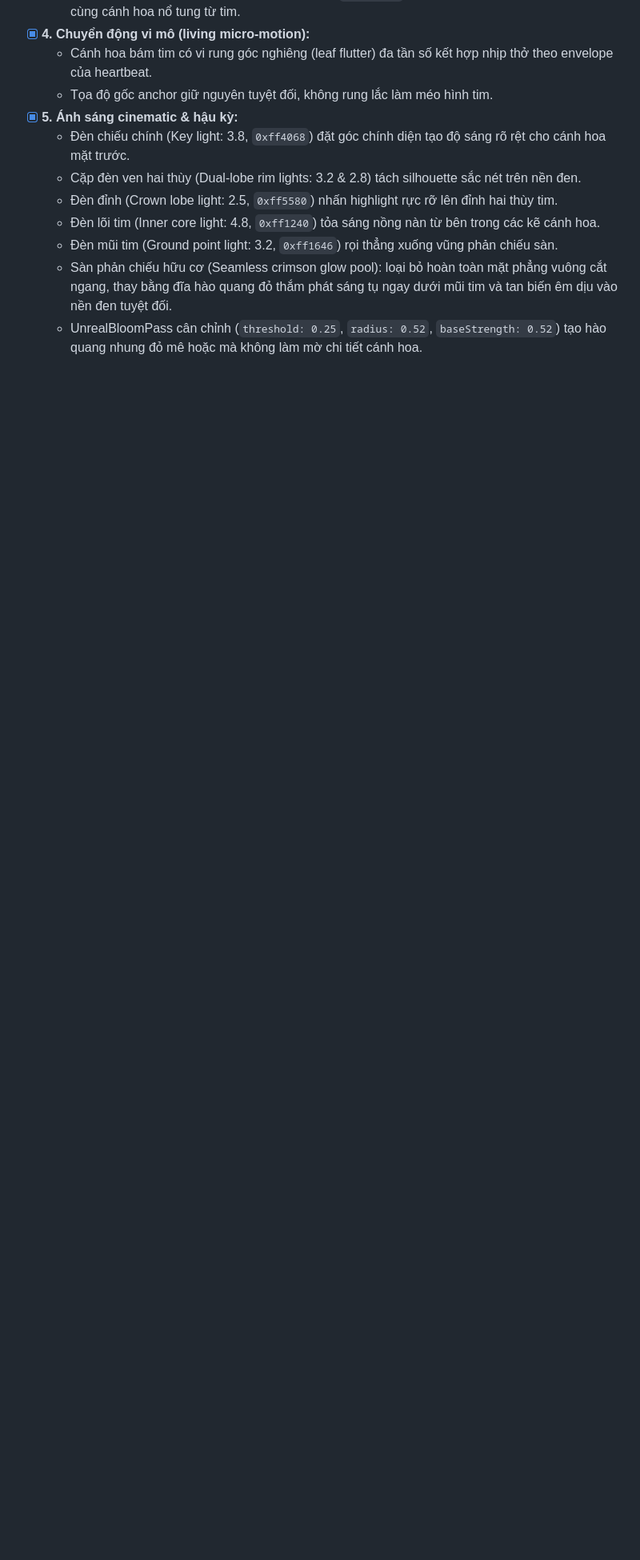
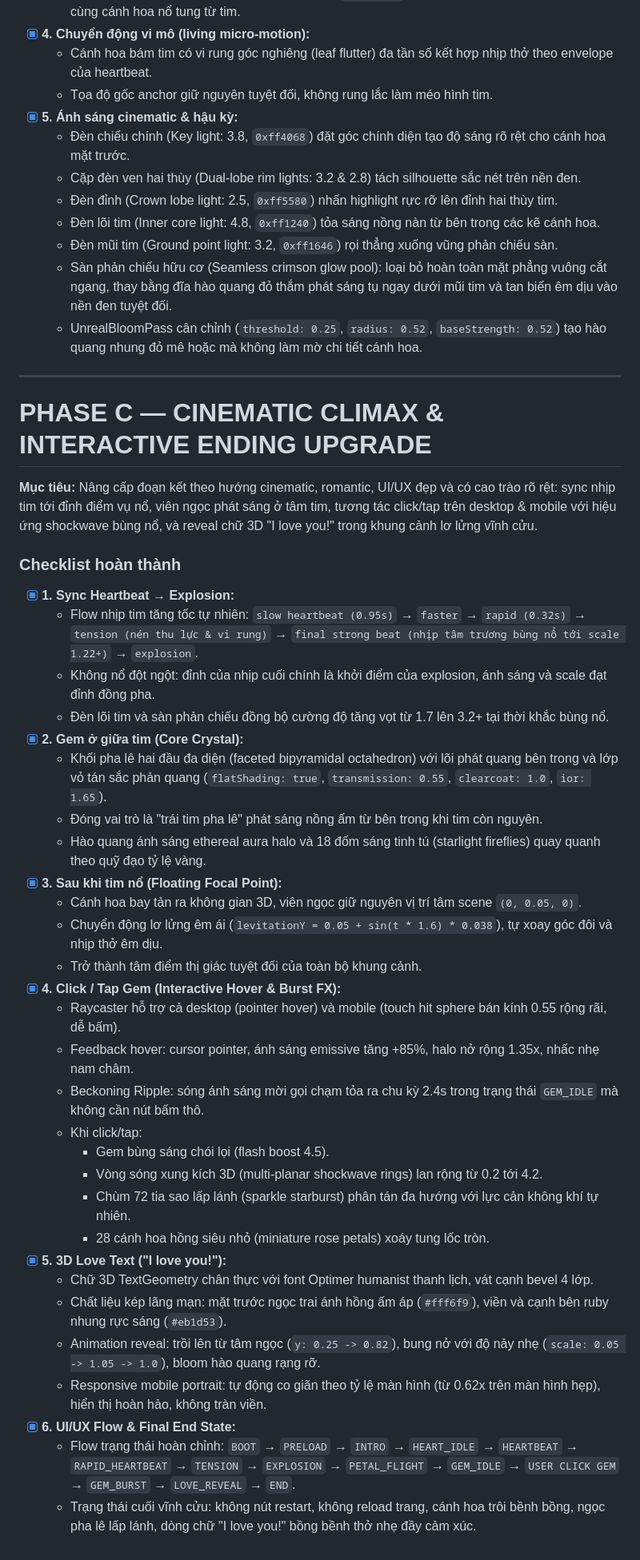
Before and after one commit to nguyentrungnghia1802/galaxy-heart, a Markdown page: petal-heart-web-docs/task.md, the part around the change. Shown at 80% size. Drawn GitHub-style; blank space fills up the shorter version.

Commit message:
docs: update task board with Phase C cinematic climax and interactive ending

```diff
--- a/petal-heart-web-docs/task.md
+++ b/petal-heart-web-docs/task.md
@@ -1005,3 +1005,41 @@ Chỉ đánh dấu mục này khi B07 hoàn tất:
   - Đèn mũi tim (Ground point light: 3.2, `0xff1646`) rọi thẳng xuống vũng phản chiếu sàn.
   - Sàn phản chiếu hữu cơ (Seamless crimson glow pool): loại bỏ hoàn toàn mặt phẳng vuông cắt ngang, thay bằng đĩa hào quang đỏ thắm phát sáng tụ ngay dưới mũi tim và tan biến êm dịu vào nền đen tuyệt đối.
   - UnrealBloomPass cân chỉnh (`threshold: 0.25`, `radius: 0.52`, `baseStrength: 0.52`) tạo hào quang nhung đỏ mê hoặc mà không làm mờ chi tiết cánh hoa.
+
+---
+
+# PHASE C — CINEMATIC CLIMAX & INTERACTIVE ENDING UPGRADE
+
+**Mục tiêu:** Nâng cấp đoạn kết theo hướng cinematic, romantic, UI/UX đẹp và có cao trào rõ rệt: sync nhịp tim tới đỉnh điểm vụ nổ, viên ngọc phát sáng ở tâm tim, tương tác click/tap trên desktop & mobile với hiệu ứng shockwave bùng nổ, và reveal chữ 3D "I love you!" trong khung cảnh lơ lửng vĩnh cửu.
+
+### Checklist hoàn thành
+
+- [x] **1. Sync Heartbeat → Explosion:**
+  - Flow nhịp tim tăng tốc tự nhiên: `slow heartbeat (0.95s)` → `faster` → `rapid (0.32s)` → `tension (nén thu lực & vi rung)` → `final strong beat (nhịp tâm trương bùng nổ tới scale 1.22+)` → `explosion`.
+  - Không nổ đột ngột: đỉnh của nhịp cuối chính là khởi điểm của explosion, ánh sáng và scale đạt đỉnh đồng pha.
+  - Đèn lõi tim và sàn phản chiếu đồng bộ cường độ tăng vọt từ 1.7 lên 3.2+ tại thời khắc bùng nổ.
+- [x] **2. Gem ở giữa tim (Core Crystal):**
+  - Khối pha lê hai đầu đa diện (faceted bipyramidal octahedron) với lõi phát quang bên trong và lớp vỏ tán sắc phản quang (`flatShading: true`, `transmission: 0.55`, `clearcoat: 1.0`, `ior: 1.65`).
+  - Đóng vai trò là "trái tim pha lê" phát sáng nồng ấm từ bên trong khi tim còn nguyên.
+  - Hào quang ánh sáng ethereal aura halo và 18 đốm sáng tinh tú (starlight fireflies) quay quanh theo quỹ đạo tỷ lệ vàng.
+- [x] **3. Sau khi tim nổ (Floating Focal Point):**
+  - Cánh hoa bay tản ra không gian 3D, viên ngọc giữ nguyên vị trí tâm scene `(0, 0.05, 0)`.
+  - Chuyển động lơ lửng êm ái (`levitationY = 0.05 + sin(t * 1.6) * 0.038`), tự xoay góc đôi và nhịp thở êm dịu.
+  - Trở thành tâm điểm thị giác tuyệt đối của toàn bộ khung cảnh.
+- [x] **4. Click / Tap Gem (Interactive Hover & Burst FX):**
+  - Raycaster hỗ trợ cả desktop (pointer hover) và mobile (touch hit sphere bán kính 0.55 rộng rãi, dễ bấm).
+  - Feedback hover: cursor pointer, ánh sáng emissive tăng +85%, halo nở rộng 1.35x, nhấc nhẹ nam châm.
+  - Beckoning Ripple: sóng ánh sáng mời gọi chạm tỏa ra chu kỳ 2.4s trong trạng thái `GEM_IDLE` mà không cần nút bấm thô.
+  - Khi click/tap:
+    - Gem bùng sáng chói lọi (flash boost 4.5).
+    - Vòng sóng xung kích 3D (multi-planar shockwave rings) lan rộng từ 0.2 tới 4.2.
+    - Chùm 72 tia sao lấp lánh (sparkle starburst) phân tán đa hướng với lực cản không khí tự nhiên.
+    - 28 cánh hoa hồng siêu nhỏ (miniature rose petals) xoáy tung lốc tròn.
+- [x] **5. 3D Love Text ("I love you!"):**
+  - Chữ 3D TextGeometry chân thực với font Optimer humanist thanh lịch, vát cạnh bevel 4 lớp.
+  - Chất liệu kép lãng mạn: mặt trước ngọc trai ánh hồng ấm áp (`#fff6f9`), viền và cạnh bên ruby nhung rực sáng (`#eb1d53`).
+  - Animation reveal: trồi lên từ tâm ngọc (`y: 0.25 -> 0.82`), bung nở với độ nảy nhẹ (`scale: 0.05 -> 1.05 -> 1.0`), bloom hào quang rạng rỡ.
+  - Responsive mobile portrait: tự động co giãn theo tỷ lệ màn hình (từ 0.62x trên màn hình hẹp), hiển thị hoàn hảo, không tràn viền.
+- [x] **6. UI/UX Flow & Final End State:**
+  - Flow trạng thái hoàn chỉnh: `BOOT` → `PRELOAD` → `INTRO` → `HEART_IDLE` → `HEARTBEAT` → `RAPID_HEARTBEAT` → `TENSION` → `EXPLOSION` → `PETAL_FLIGHT` → `GEM_IDLE` → `USER CLICK GEM` → `GEM_BURST` → `LOVE_REVEAL` → `END`.
+  - Trạng thái cuối vĩnh cửu: không nút restart, không reload trang, cánh hoa trôi bềnh bồng, ngọc pha lê lấp lánh, dòng chữ "I love you!" bồng bềnh thở nhẹ đầy cảm xúc.
```
